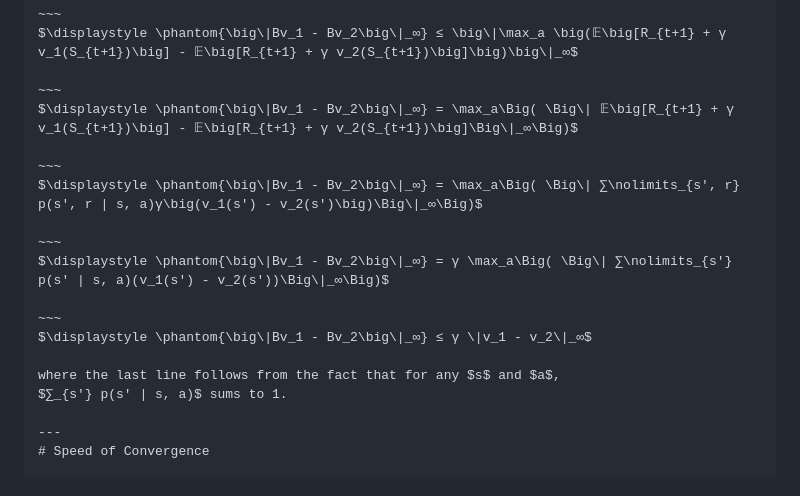
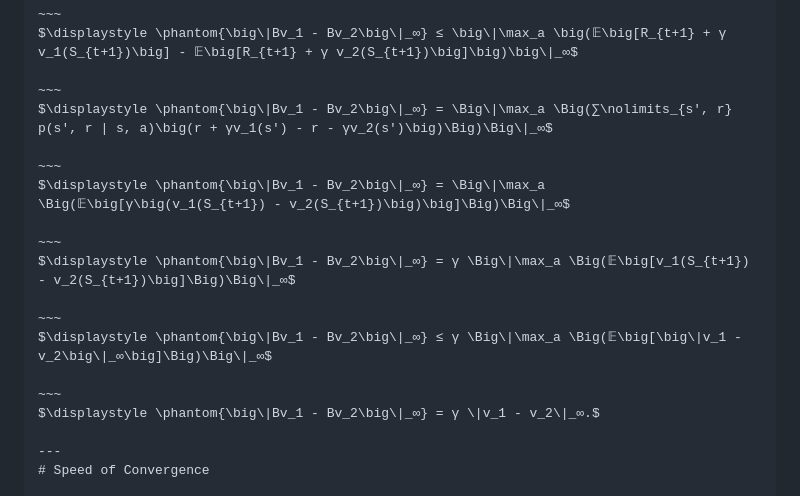
Before and after one commit to ufal/npfl139, a Markdown page: slides/02/02.md, the part around the change. Drawn GitHub-style.

Commit message:
Simplify the proof of Bellman backup operator being a contraction.

```diff
--- a/slides/02/02.md
+++ b/slides/02/02.md
@@ -292,19 +292,19 @@ $\displaystyle \big\|Bv_1 - Bv_2\big\|_∞ = \big\|\max_a 𝔼\big[R_{t+1} + γ
 $\displaystyle \phantom{\big\|Bv_1 - Bv_2\big\|_∞} ≤ \big\|\max_a \big(𝔼\big[R_{t+1} + γ v_1(S_{t+1})\big] - 𝔼\big[R_{t+1} + γ v_2(S_{t+1})\big]\big)\big\|_∞$
 
 ~~~
-$\displaystyle \phantom{\big\|Bv_1 - Bv_2\big\|_∞} = \max_a\Big( \Big\| 𝔼\big[R_{t+1} + γ v_1(S_{t+1})\big] - 𝔼\big[R_{t+1} + γ v_2(S_{t+1})\big]\Big\|_∞\Big)$
+$\displaystyle \phantom{\big\|Bv_1 - Bv_2\big\|_∞} = \Big\|\max_a \Big(∑\nolimits_{s', r} p(s', r | s, a)\big(r + γv_1(s') - r - γv_2(s')\big)\Big)\Big\|_∞$
 
 ~~~
-$\displaystyle \phantom{\big\|Bv_1 - Bv_2\big\|_∞} = \max_a\Big( \Big\| ∑\nolimits_{s', r} p(s', r | s, a)γ\big(v_1(s') - v_2(s')\big)\Big\|_∞\Big)$
+$\displaystyle \phantom{\big\|Bv_1 - Bv_2\big\|_∞} = \Big\|\max_a \Big(𝔼\big[γ\big(v_1(S_{t+1}) - v_2(S_{t+1})\big)\big]\Big)\Big\|_∞$
 
 ~~~
-$\displaystyle \phantom{\big\|Bv_1 - Bv_2\big\|_∞} = γ \max_a\Big( \Big\| ∑\nolimits_{s'} p(s' | s, a)(v_1(s') - v_2(s'))\Big\|_∞\Big)$
+$\displaystyle \phantom{\big\|Bv_1 - Bv_2\big\|_∞} = γ \Big\|\max_a \Big(𝔼\big[v_1(S_{t+1}) - v_2(S_{t+1})\big]\Big)\Big\|_∞$
 
 ~~~
-$\displaystyle \phantom{\big\|Bv_1 - Bv_2\big\|_∞} ≤ γ \|v_1 - v_2\|_∞$
+$\displaystyle \phantom{\big\|Bv_1 - Bv_2\big\|_∞} ≤ γ \Big\|\max_a \Big(𝔼\big[\big\|v_1 - v_2\big\|_∞\big]\Big)\Big\|_∞$
 
-where the last line follows from the fact that for any $s$ and $a$,
-$∑_{s'} p(s' | s, a)$ sums to 1.
+~~~
+$\displaystyle \phantom{\big\|Bv_1 - Bv_2\big\|_∞} = γ \|v_1 - v_2\|_∞.$
 
 ---
 # Speed of Convergence
```
